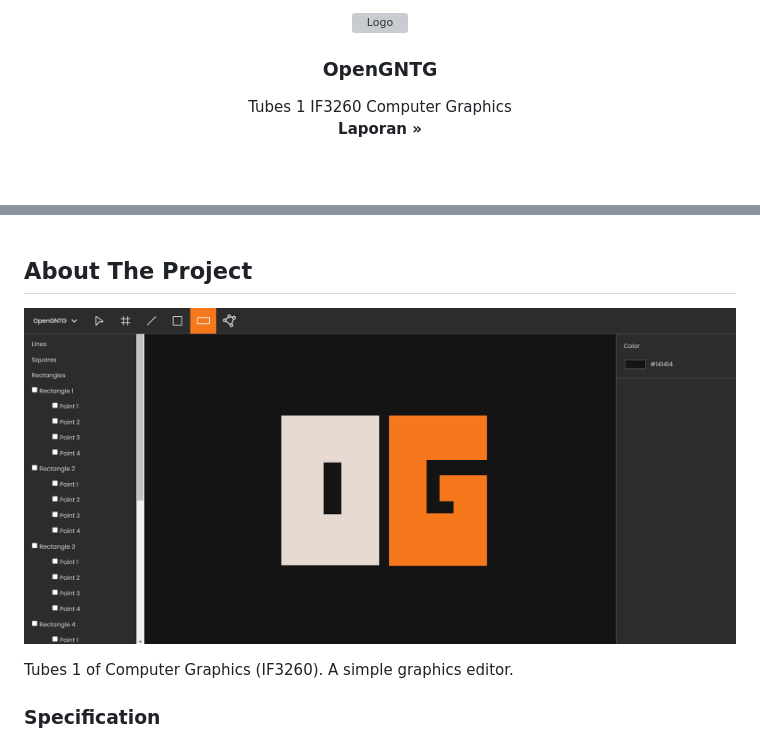
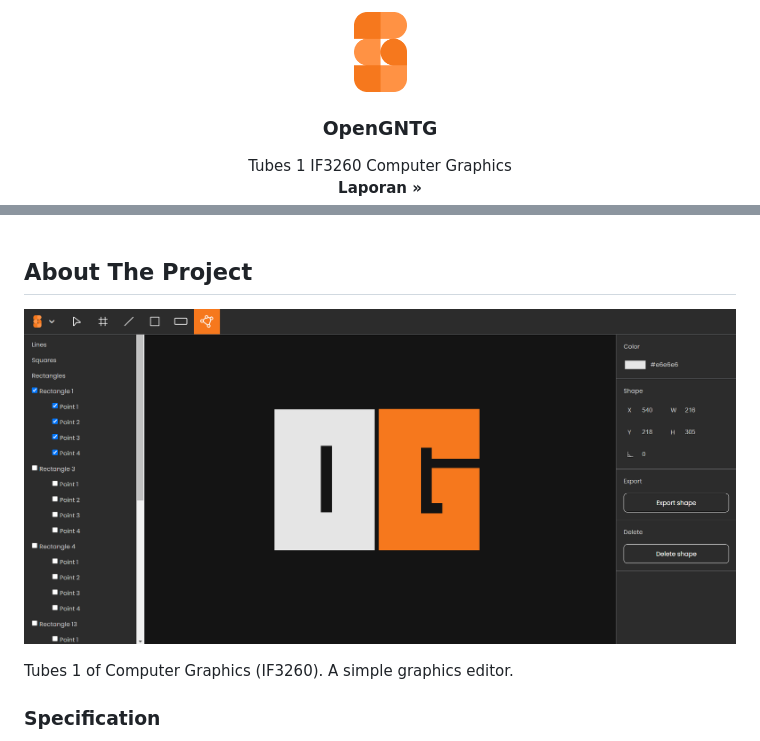
Before and after one commit to ditramadia/opengntg-graphic-editor, a Markdown page: README.md, 2 parts joined by grey strips. GitHub-like rendering; pictures changed too: public/logo-img.png (added), public/product-overview.png; blank space fills up the shorter version; grey boxes are pictures that could not be loaded.

Commit message:
style: change logo

```diff
--- a/README.md
+++ b/README.md
@@ -1,7 +1,7 @@
 <!-- LOGO -->
 <br />
 <div align="center">
-  <img src="public/algo.png" alt="Logo" width="80" height="80">
+  <img src="public/logo-img.png" alt="Logo" height="80">
 
   <h3 align="center">OpenGNTG</h3>
 
```
Also changed, not shown: 5 other files.
